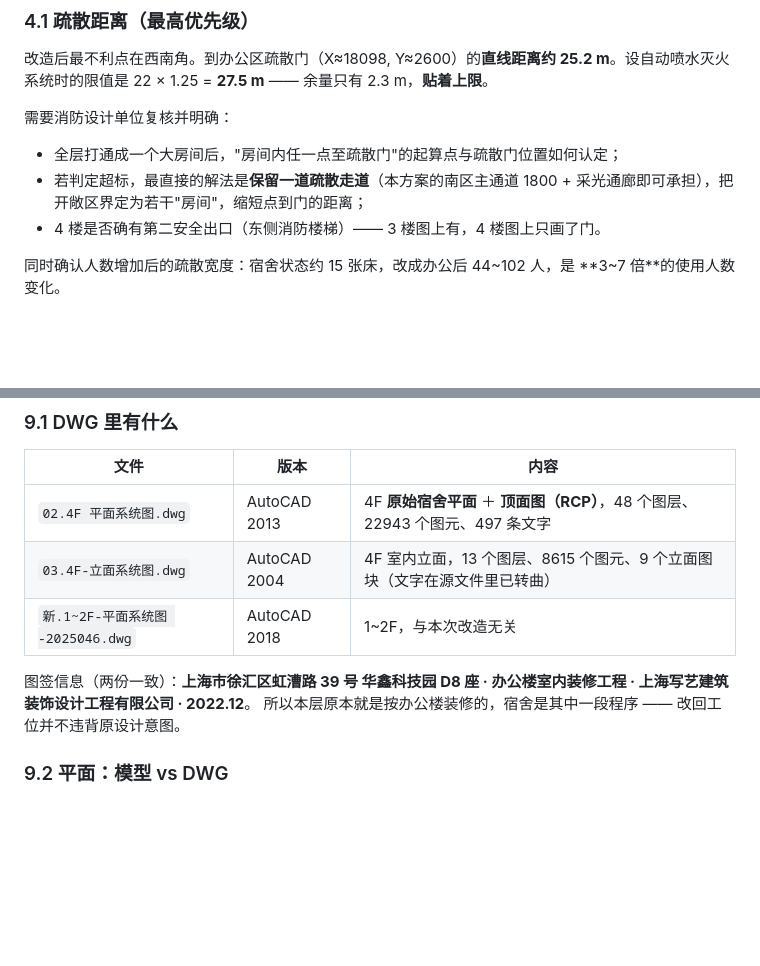
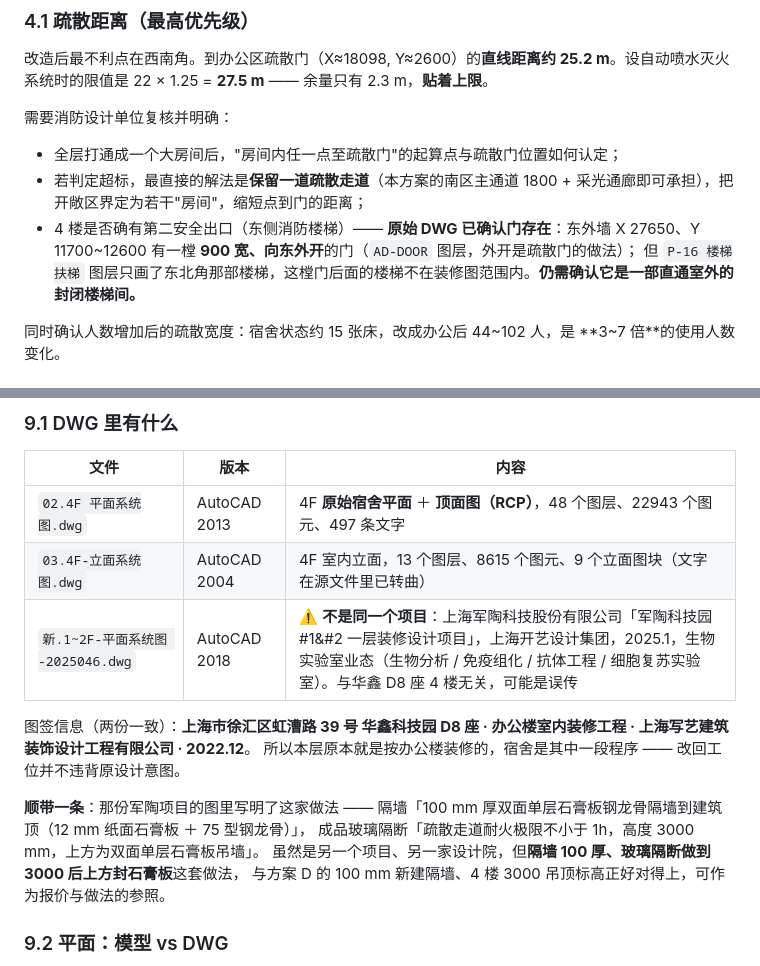
Before and after one commit to iuoqu/zhuangxiu, a Markdown page: 分析/4F工位改造排布分析.md, 2 parts joined by grey strips. GitHub-like rendering; blank space fills up the shorter version.

Commit message:
补充 DWG 复核：第二安全出口、1~2F DWG 属另一项目
- 东侧安全出口：AD-DOOR 图层证实东外墙 X 27650 / Y 11700~12600 有
  900 宽向东外开的门（外开＝疏散门做法）；但 P-16 楼梯扶梯 只画了
  东北角楼梯，门后的楼梯不在装修图范围内，仍需确认是直通室外的
  封闭楼梯间
- 新.1~2F-平面系统图 -2025046.dwg 经查是「军陶科技园 #1&#2 一层装修
  设计项目」（上海军陶科技 / 上海开艺设计集团 / 2025.1 / 生物实验室），
  与华鑫 D8 座 4 楼无关，可能是误传；其图纸说明里的 100 厚石膏板隔墙
  与 3000 高玻璃隔断做法可作参照

Co-Authored-By: Claude Opus 5 <noreply@anthropic.com>
Claude-Session: https://claude.ai/code/session_01FXL1ZRrbEP5MwJwh8jJ8CU

```diff
--- a/分析/4F工位改造排布分析.md
+++ b/分析/4F工位改造排布分析.md
@@ -186,7 +186,8 @@
 
 - 全层打通成一个大房间后，"房间内任一点至疏散门"的起算点与疏散门位置如何认定；
 - 若判定超标，最直接的解法是**保留一道疏散走道**（本方案的南区主通道 1800 + 采光通廊即可承担），把开敞区界定为若干"房间"，缩短点到门的距离；
-- 4 楼是否确有第二安全出口（东侧消防楼梯）—— 3 楼图上有，4 楼图上只画了门。
+- 4 楼是否确有第二安全出口（东侧消防楼梯）—— **原始 DWG 已确认门存在**：东外墙 X 27650、Y 11700~12600 有一樘 **900 宽、向东外开**的门（`AD-DOOR` 图层，外开是疏散门的做法）；
+  但 `P-16 楼梯扶梯` 图层只画了东北角那部楼梯，这樘门后面的楼梯不在装修图范围内。**仍需确认它是一部直通室外的封闭楼梯间。**
 
 同时确认人数增加后的疏散宽度：宿舍状态约 15 张床，改成办公后 44~102 人，是 **3~7 倍**的使用人数变化。
 
@@ -522,10 +523,15 @@ A 的大会议室靠西北角、离入口远，安静；B 的大会议室离入
 |---|---|---|
 | `02.4F 平面系统图.dwg` | AutoCAD 2013 | 4F **原始宿舍平面** ＋ **顶面图（RCP）**，48 个图层、22943 个图元、497 条文字 |
 | `03.4F-立面系统图.dwg` | AutoCAD 2004 | 4F 室内立面，13 个图层、8615 个图元、9 个立面图块（文字在源文件里已转曲） |
-| `新.1~2F-平面系统图 -2025046.dwg` | AutoCAD 2018 | 1~2F，与本次改造无关 |
+| `新.1~2F-平面系统图 -2025046.dwg` | AutoCAD 2018 | ⚠️ **不是同一个项目**：上海军陶科技股份有限公司「军陶科技园 #1&#2 一层装修设计项目」，上海开艺设计集团，2025.1，生物实验室业态（生物分析 / 免疫组化 / 抗体工程 / 细胞复苏实验室）。与华鑫 D8 座 4 楼无关，可能是误传 |
 
 图签信息（两份一致）：**上海市徐汇区虹漕路 39 号 华鑫科技园 D8 座 · 办公楼室内装修工程 · 上海写艺建筑装饰设计工程有限公司 · 2022.12**。
 所以本层原本就是按办公楼装修的，宿舍是其中一段程序 —— 改回工位并不违背原设计意图。
+
+**顺带一条**：那份军陶项目的图里写明了这家做法 —— 隔墙「100 mm 厚双面单层石膏板钢龙骨隔墙到建筑顶（12 mm 纸面石膏板 ＋ 75 型钢龙骨）」，
+成品玻璃隔断「疏散走道耐火极限不小于 1h，高度 3000 mm，上方为双面单层石膏板吊墙」。
+虽然是另一个项目、另一家设计院，但**隔墙 100 厚、玻璃隔断做到 3000 后上方封石膏板**这套做法，
+与方案 D 的 100 mm 新建隔墙、4 楼 3000 吊顶标高正好对得上，可作为报价与做法的参照。
 
 ### 9.2 平面：模型 vs DWG
 
```
